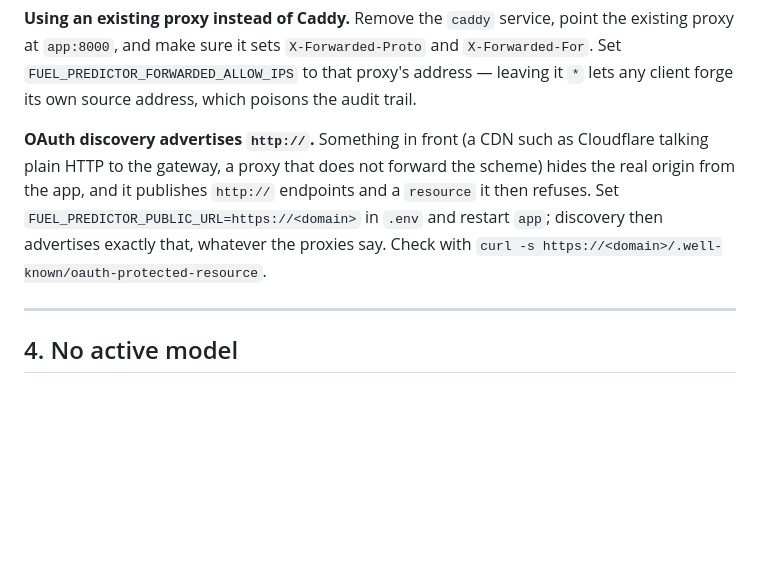
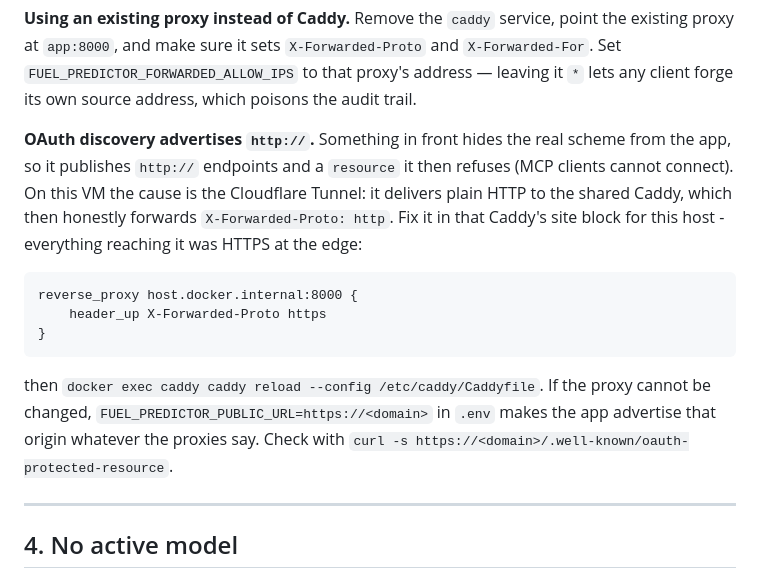
Before and after one commit to Officiel-TinkerThink/fuel-predictor, a Markdown page: docs/production/recovery-runbook.md, the part around the change. Drawn GitHub-style; blank space fills up the shorter version.

Commit message:
Point the runbook at the Caddy fix for http:// OAuth discovery, not the env override
Co-Authored-By: Claude Opus 5 <noreply@anthropic.com>

````diff
--- a/docs/production/recovery-runbook.md
+++ b/docs/production/recovery-runbook.md
@@ -132,12 +132,21 @@ at `app:8000`, and make sure it sets `X-Forwarded-Proto` and `X-Forwarded-For`.
 `FUEL_PREDICTOR_FORWARDED_ALLOW_IPS` to that proxy's address — leaving it `*` lets any client
 forge its own source address, which poisons the audit trail.
 
-**OAuth discovery advertises `http://`.** Something in front (a CDN such as Cloudflare talking plain
-HTTP to the gateway, a proxy that does not forward the scheme) hides the real origin from the app,
-and it publishes `http://` endpoints and a `resource` it then refuses. Set
-`FUEL_PREDICTOR_PUBLIC_URL=https://<domain>` in `.env` and restart `app`; discovery then advertises
-exactly that, whatever the proxies say. Check with
-`curl -s https://<domain>/.well-known/oauth-protected-resource`.
+**OAuth discovery advertises `http://`.** Something in front hides the real scheme from the app,
+so it publishes `http://` endpoints and a `resource` it then refuses (MCP clients cannot connect).
+On this VM the cause is the Cloudflare Tunnel: it delivers plain HTTP to the shared Caddy, which
+then honestly forwards `X-Forwarded-Proto: http`. Fix it in that Caddy's site block for this host -
+everything reaching it was HTTPS at the edge:
+
+```caddyfile
+reverse_proxy host.docker.internal:8000 {
+    header_up X-Forwarded-Proto https
+}
+```
+
+then `docker exec caddy caddy reload --config /etc/caddy/Caddyfile`. If the proxy cannot be
+changed, `FUEL_PREDICTOR_PUBLIC_URL=https://<domain>` in `.env` makes the app advertise that origin
+whatever the proxies say. Check with `curl -s https://<domain>/.well-known/oauth-protected-resource`.
 
 ---
 
````
Also changed, not shown: docs/production/mcp-integration.md (+3 -2 lines).
